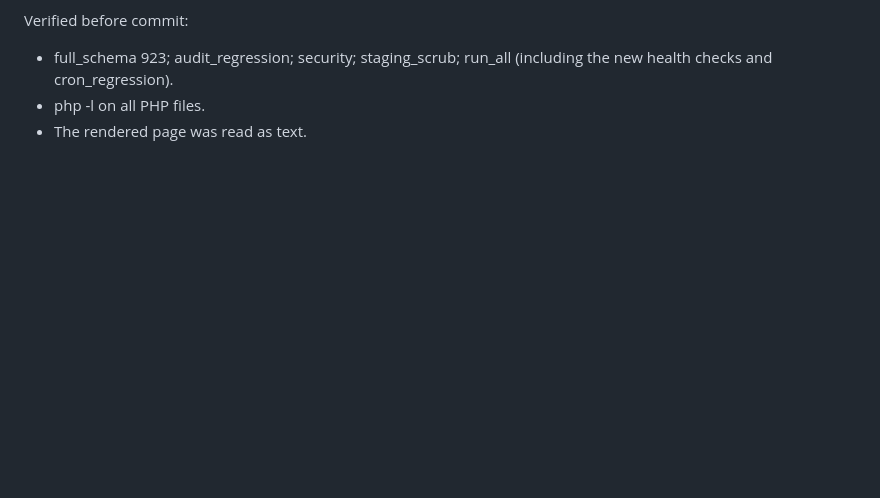
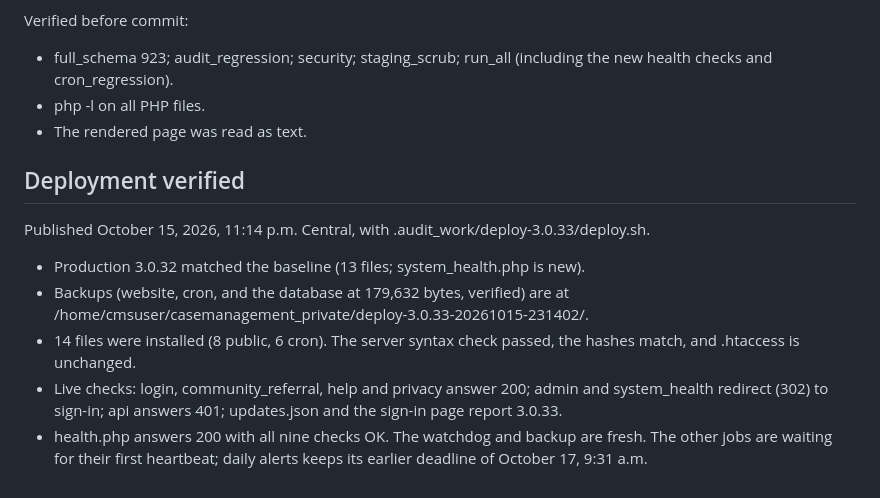
Before and after one commit to amenathomas1997/Case-Management-System, a Markdown page: DEPLOYMENT-3.0.33.md, the part around the change. GitHub-like rendering; blank space fills up the shorter version.

Commit message:
Record verified 3.0.33 production deployment
Co-Authored-By: Claude Opus 5.5 <noreply@anthropic.com>

```diff
--- a/DEPLOYMENT-3.0.33.md
+++ b/DEPLOYMENT-3.0.33.md
@@ -37,3 +37,13 @@ Verified before commit:
 - full_schema 923; audit_regression; security; staging_scrub; run_all (including the new health checks and cron_regression).
 - php -l on all PHP files.
 - The rendered page was read as text.
+
+## Deployment verified
+
+Published October 15, 2026, 11:14 p.m. Central, with .audit_work/deploy-3.0.33/deploy.sh.
+
+- Production 3.0.32 matched the baseline (13 files; system_health.php is new).
+- Backups (website, cron, and the database at 179,632 bytes, verified) are at /home/cmsuser/casemanagement_private/deploy-3.0.33-20261015-231402/.
+- 14 files were installed (8 public, 6 cron). The server syntax check passed, the hashes match, and .htaccess is unchanged.
+- Live checks: login, community_referral, help and privacy answer 200; admin and system_health redirect (302) to sign-in; api answers 401; updates.json and the sign-in page report 3.0.33.
+- health.php answers 200 with all nine checks OK. The watchdog and backup are fresh. The other jobs are waiting for their first heartbeat; daily alerts keeps its earlier deadline of October 17, 9:31 a.m.
```
